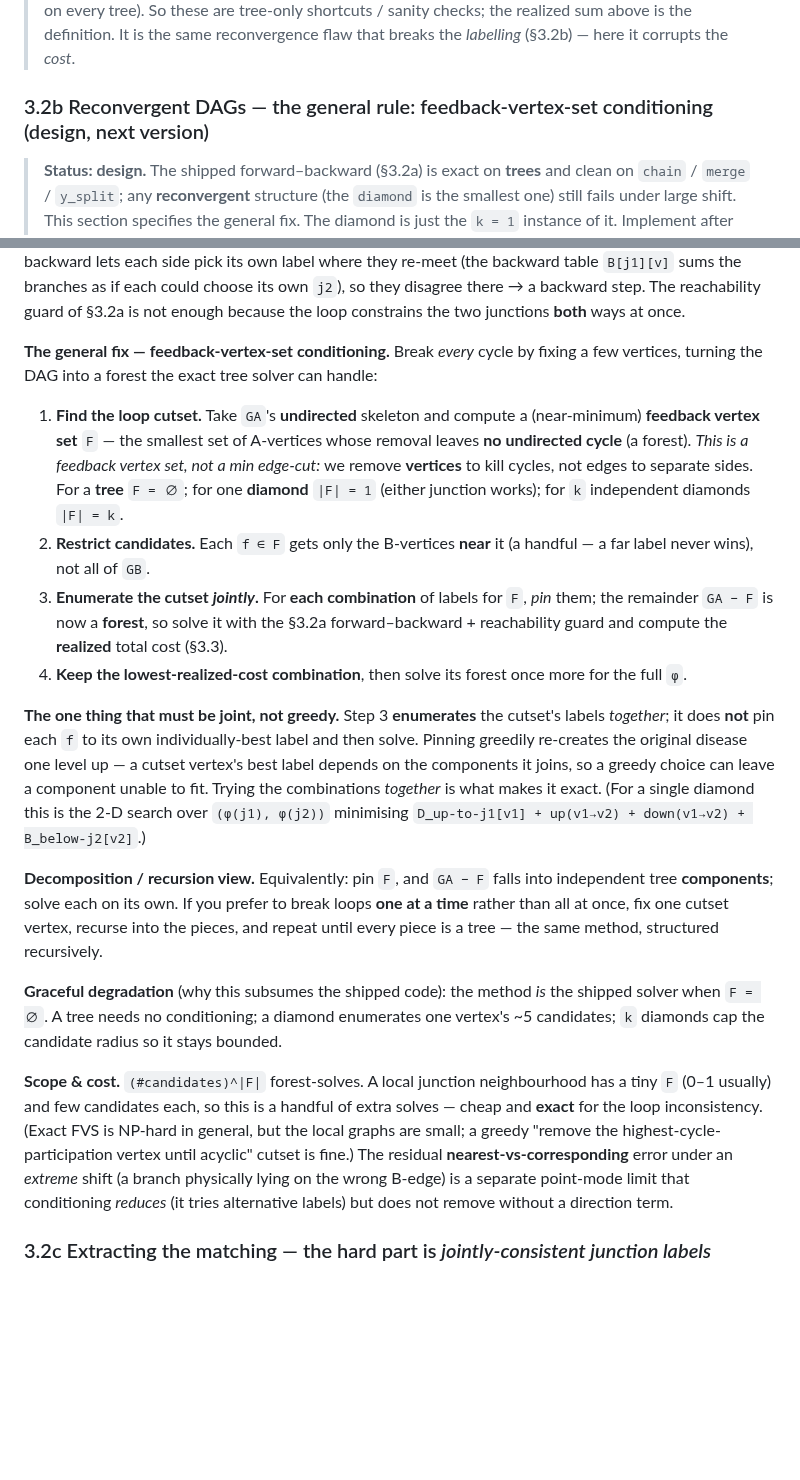
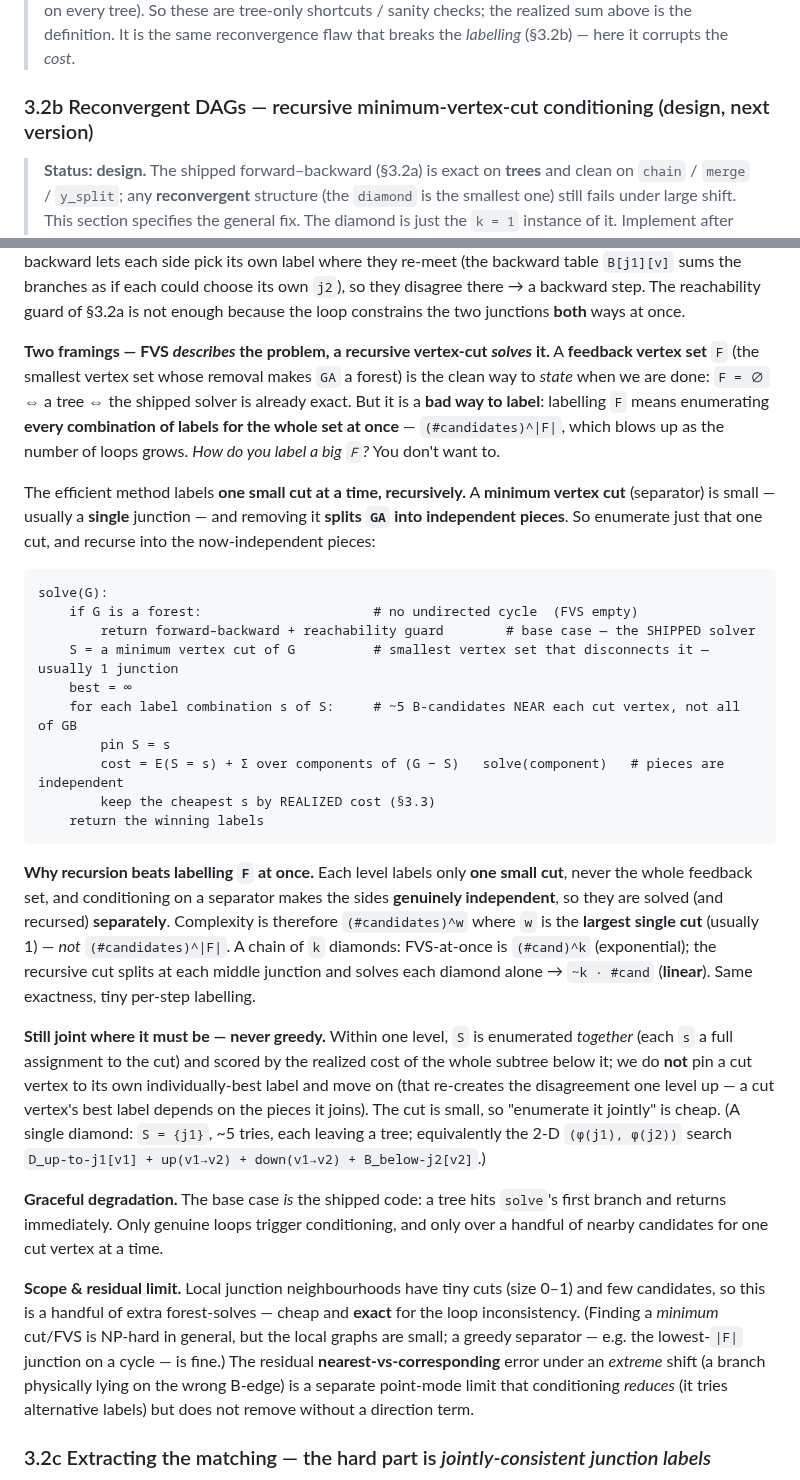
Before and after one commit to Khoshkhah/network-matching, a Markdown page: docs/dag_dtw_matching.md, 2 parts joined by grey strips. Drawn GitHub-style; blank space fills up the shorter version.

Commit message:
docs: §3.2b -- recursive minimum-vertex-cut, not one-shot FVS labelling
Kaveh's point: FVS DESCRIBES the problem but is a bad way to LABEL it -- you'd
have to enumerate the whole feedback set jointly, (#cand)^|F|, which blows up;
"how do you label a big F?" you don't want to. A recursive MINIMUM VERTEX CUT is
easier and better: the cut is small (usually one junction), removing it splits G
into INDEPENDENT pieces, so you label one small cut at a time and recurse.

§3.2b rewritten around this:
- FVS demoted to the "is it a forest yet? then stop" role (base case = shipped
  tree solver);
- the method is solve(G): if forest -> tree solver; else pick a min vertex cut S,
  enumerate S's few nearby candidates, pin, recurse into the independent
  components of G-S, keep cheapest realized cost;
- complexity (#cand)^w with w = largest single cut (usually 1), NOT (#cand)^|F|
  -- a chain of k diamonds is LINEAR recursively vs exponential at-once;
- still joint within a level (enumerate the small cut together), never greedy.

Co-Authored-By: Claude Fable 5 <noreply@anthropic.com>

````diff
--- a/docs/dag_dtw_matching.md
+++ b/docs/dag_dtw_matching.md
@@ -316,7 +316,7 @@ This needs no cut vertex and no `D+B` identity, and is right for **any** shape.
 > tree-only shortcuts / sanity checks; the realized sum above is the definition. It is the same
 > reconvergence flaw that breaks the *labelling* (§3.2b) — here it corrupts the *cost*.
 
-### 3.2b Reconvergent DAGs — the general rule: feedback-vertex-set conditioning (design, next version)
+### 3.2b Reconvergent DAGs — recursive minimum-vertex-cut conditioning (design, next version)
 
 > **Status: design.** The shipped forward–backward (§3.2a) is exact on **trees** and clean on
 > `chain` / `merge` / `y_split`; any **reconvergent** structure (the `diamond` is the smallest one)
@@ -334,41 +334,53 @@ they re-meet (the backward table `B[j1][v]` sums the branches as if each could c
 so they disagree there → a backward step. The reachability guard of §3.2a is not enough because the
 loop constrains the two junctions **both** ways at once.
 
-**The general fix — feedback-vertex-set conditioning.** Break *every* cycle by fixing a few
-vertices, turning the DAG into a forest the exact tree solver can handle:
+**Two framings — FVS *describes* the problem, a recursive vertex-cut *solves* it.** A **feedback
+vertex set** `F` (the smallest vertex set whose removal makes `GA` a forest) is the clean way to
+*state* when we are done: `F = ∅` ⇔ a tree ⇔ the shipped solver is already exact. But it is a **bad
+way to label**: labelling `F` means enumerating **every combination of labels for the whole set at
+once** — `(#candidates)^|F|`, which blows up as the number of loops grows. *How do you label a big
+`F`?* You don't want to.
 
-1. **Find the loop cutset.** Take `GA`'s **undirected** skeleton and compute a (near-minimum)
-   **feedback vertex set** `F` — the smallest set of A-vertices whose removal leaves **no undirected
-   cycle** (a forest). *This is a feedback vertex set, not a min edge-cut:* we remove **vertices** to
-   kill cycles, not edges to separate sides. For a **tree** `F = ∅`; for one **diamond** `|F| = 1`
-   (either junction works); for `k` independent diamonds `|F| = k`.
-2. **Restrict candidates.** Each `f ∈ F` gets only the B-vertices **near** it (a handful — a far
-   label never wins), not all of `GB`.
-3. **Enumerate the cutset *jointly*.** For **each combination** of labels for `F`, *pin* them; the
-   remainder `GA − F` is now a **forest**, so solve it with the §3.2a forward–backward + reachability
-   guard and compute the **realized** total cost (§3.3).
-4. **Keep the lowest-realized-cost combination**, then solve its forest once more for the full `φ`.
+The efficient method labels **one small cut at a time, recursively.** A **minimum vertex cut**
+(separator) is small — usually a **single** junction — and removing it **splits `GA` into
+independent pieces**. So enumerate just that one cut, and recurse into the now-independent pieces:
 
-**The one thing that must be joint, not greedy.** Step 3 **enumerates** the cutset's labels
-*together*; it does **not** pin each `f` to its own individually-best label and then solve. Pinning
-greedily re-creates the original disease one level up — a cutset vertex's best label depends on the
-components it joins, so a greedy choice can leave a component unable to fit. Trying the combinations
-*together* is what makes it exact. (For a single diamond this is the 2-D search over
-`(φ(j1), φ(j2))` minimising `D_up-to-j1[v1] + up(v1→v2) + down(v1→v2) + B_below-j2[v2]`.)
+```
+solve(G):
+    if G is a forest:                      # no undirected cycle  (FVS empty)
+        return forward–backward + reachability guard        # base case — the SHIPPED solver
+    S = a minimum vertex cut of G          # smallest vertex set that disconnects it — usually 1 junction
+    best = ∞
+    for each label combination s of S:     # ~5 B-candidates NEAR each cut vertex, not all of GB
+        pin S = s
+        cost = E(S = s) + Σ over components of (G − S)   solve(component)   # pieces are independent
+        keep the cheapest s by REALIZED cost (§3.3)
+    return the winning labels
+```
 
-**Decomposition / recursion view.** Equivalently: pin `F`, and `GA − F` falls into independent
-tree **components**; solve each on its own. If you prefer to break loops **one at a time** rather
-than all at once, fix one cutset vertex, recurse into the pieces, and repeat until every piece is a
-tree — the same method, structured recursively.
+**Why recursion beats labelling `F` at once.** Each level labels only **one small cut**, never the
+whole feedback set, and conditioning on a separator makes the sides **genuinely independent**, so
+they are solved (and recursed) **separately**. Complexity is therefore `(#candidates)^w` where `w`
+is the **largest single cut** (usually 1) — *not* `(#candidates)^|F|`. A chain of `k` diamonds:
+FVS-at-once is `(#cand)^k` (exponential); the recursive cut splits at each middle junction and
+solves each diamond alone → `~k · #cand` (**linear**). Same exactness, tiny per-step labelling.
 
-**Graceful degradation** (why this subsumes the shipped code): the method *is* the shipped solver
-when `F = ∅`. A tree needs no conditioning; a diamond enumerates one vertex's ~5 candidates; `k`
-diamonds cap the candidate radius so it stays bounded.
+**Still joint where it must be — never greedy.** Within one level, `S` is enumerated *together*
+(each `s` a full assignment to the cut) and scored by the realized cost of the whole subtree below
+it; we do **not** pin a cut vertex to its own individually-best label and move on (that re-creates
+the disagreement one level up — a cut vertex's best label depends on the pieces it joins). The cut
+is small, so "enumerate it jointly" is cheap. (A single diamond: `S = {j1}`, ~5 tries, each leaving a
+tree; equivalently the 2-D `(φ(j1), φ(j2))` search
+`D_up-to-j1[v1] + up(v1→v2) + down(v1→v2) + B_below-j2[v2]`.)
 
-**Scope & cost.** `(#candidates)^|F|` forest-solves. A local junction neighbourhood has a tiny `F`
-(0–1 usually) and few candidates each, so this is a handful of extra solves — cheap and **exact**
-for the loop inconsistency. (Exact FVS is NP-hard in general, but the local graphs are small; a
-greedy "remove the highest-cycle-participation vertex until acyclic" cutset is fine.) The residual
+**Graceful degradation.** The base case *is* the shipped code: a tree hits `solve`'s first branch
+and returns immediately. Only genuine loops trigger conditioning, and only over a handful of nearby
+candidates for one cut vertex at a time.
+
+**Scope & residual limit.** Local junction neighbourhoods have tiny cuts (size 0–1) and few
+candidates, so this is a handful of extra forest-solves — cheap and **exact** for the loop
+inconsistency. (Finding a *minimum* cut/FVS is NP-hard in general, but the local graphs are small; a
+greedy separator — e.g. the lowest-`|F|` junction on a cycle — is fine.) The residual
 **nearest-vs-corresponding** error under an *extreme* shift (a branch physically lying on the wrong
 B-edge) is a separate point-mode limit that conditioning *reduces* (it tries alternative labels) but
 does not remove without a direction term.
````
